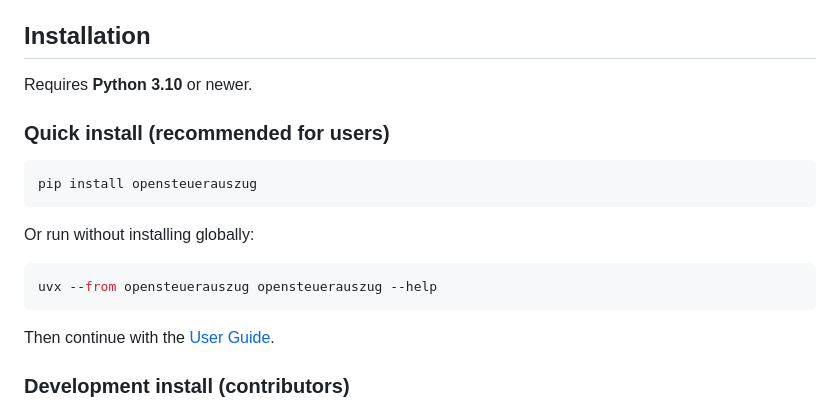
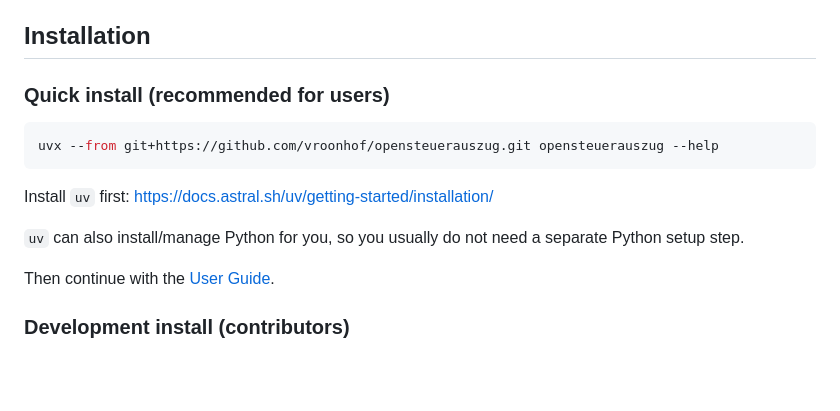
Before and after one commit to vroonhof/opensteuerauszug, a Markdown page: README.md, the part around the change. Drawn GitHub-style; blank space fills up the shorter version.

Commit message:
Switch quick-start docs to uvx from GitHub

````diff
--- a/README.md
+++ b/README.md
@@ -69,19 +69,16 @@ The [EWV](https://www.ewv-ete.ch/de/ewv-ete/) and SSK publish a [shared set of t
 
 ## Installation
 
-Requires **Python 3.10** or newer.
-
 ### Quick install (recommended for users)
 
 ```console
-pip install opensteuerauszug
+uvx --from git+https://github.com/vroonhof/opensteuerauszug.git opensteuerauszug --help
 ```
 
-Or run without installing globally:
+Install `uv` first: https://docs.astral.sh/uv/getting-started/installation/
 
-```console
-uvx --from opensteuerauszug opensteuerauszug --help
-```
+`uv` can also install/manage Python for you, so you usually do not need a
+separate Python setup step.
 
 Then continue with the [User Guide](docs/user_guide.md).
 
````
Also changed, not shown: docs/user_guide.md (+5 -2 lines).
